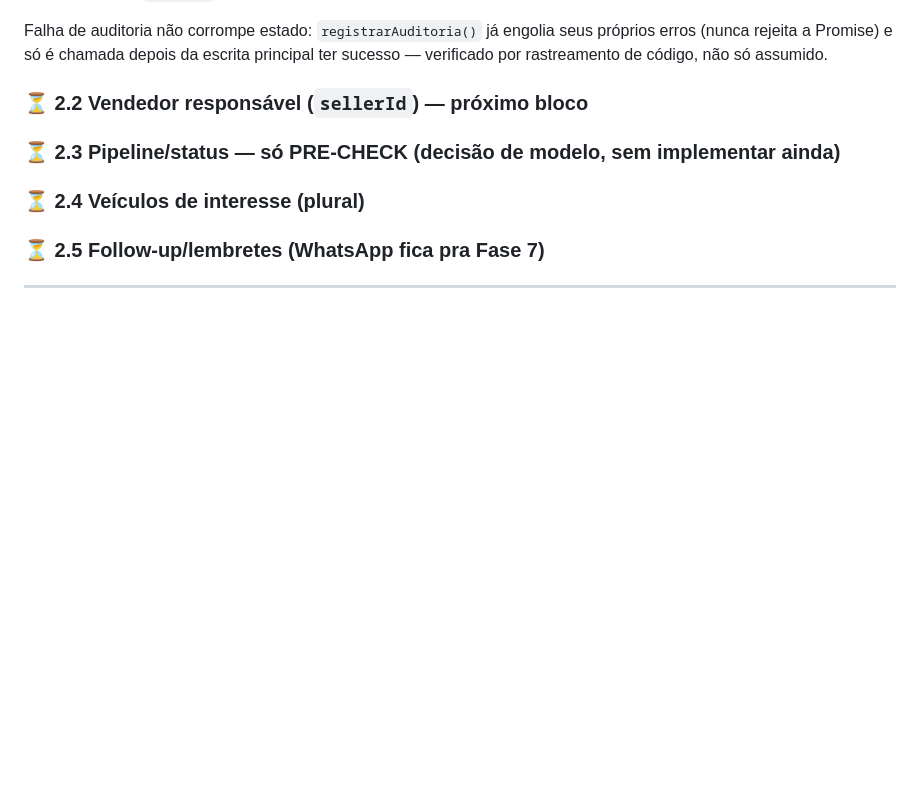
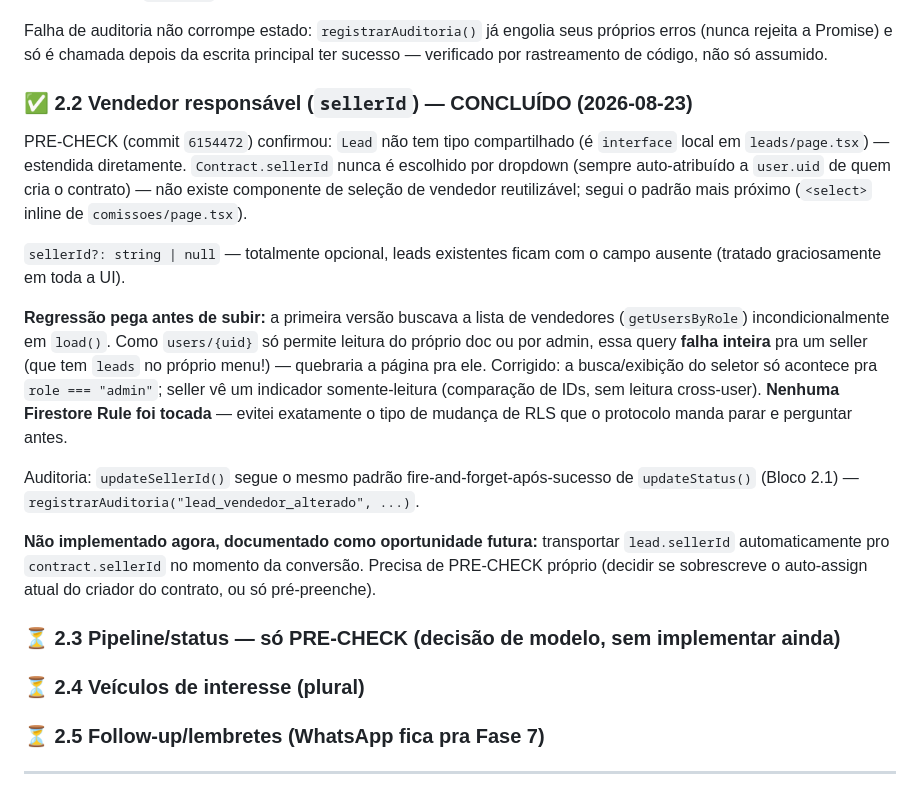
Before and after one commit to niltinhoapp/Financer-auto, a Markdown page: ROADMAP.md, the part around the change. Rendered like a GitHub page; blank space fills up the shorter version.

Commit message:
docs: mark Bloco 2.2 (seller responsavel) as complete in ROADMAP.md

```diff
--- a/ROADMAP.md
+++ b/ROADMAP.md
@@ -94,7 +94,17 @@ PRE-CHECK (commit `c631a47`) confirmou infraestrutura reaproveitável: `audit/{l
 
 Falha de auditoria não corrompe estado: `registrarAuditoria()` já engolia seus próprios erros (nunca rejeita a Promise) e só é chamada depois da escrita principal ter sucesso — verificado por rastreamento de código, não só assumido.
 
-### ⏳ 2.2 Vendedor responsável (`sellerId`) — próximo bloco
+### ✅ 2.2 Vendedor responsável (`sellerId`) — CONCLUÍDO (2026-08-23)
+
+PRE-CHECK (commit `6154472`) confirmou: `Lead` não tem tipo compartilhado (é `interface` local em `leads/page.tsx`) — estendida diretamente. `Contract.sellerId` nunca é escolhido por dropdown (sempre auto-atribuído a `user.uid` de quem cria o contrato) — não existe componente de seleção de vendedor reutilizável; segui o padrão mais próximo (`<select>` inline de `comissoes/page.tsx`).
+
+`sellerId?: string | null` — totalmente opcional, leads existentes ficam com o campo ausente (tratado graciosamente em toda a UI).
+
+**Regressão pega antes de subir:** a primeira versão buscava a lista de vendedores (`getUsersByRole`) incondicionalmente em `load()`. Como `users/{uid}` só permite leitura do próprio doc ou por admin, essa query **falha inteira** pra um seller (que tem `leads` no próprio menu!) — quebraria a página pra ele. Corrigido: a busca/exibição do seletor só acontece pra `role === "admin"`; seller vê um indicador somente-leitura (comparação de IDs, sem leitura cross-user). **Nenhuma Firestore Rule foi tocada** — evitei exatamente o tipo de mudança de RLS que o protocolo manda parar e perguntar antes.
+
+Auditoria: `updateSellerId()` segue o mesmo padrão fire-and-forget-após-sucesso de `updateStatus()` (Bloco 2.1) — `registrarAuditoria("lead_vendedor_alterado", ...)`.
+
+**Não implementado agora, documentado como oportunidade futura:** transportar `lead.sellerId` automaticamente pro `contract.sellerId` no momento da conversão. Precisa de PRE-CHECK próprio (decidir se sobrescreve o auto-assign atual do criador do contrato, ou só pré-preenche).
 
 ### ⏳ 2.3 Pipeline/status — só PRE-CHECK (decisão de modelo, sem implementar ainda)
 
```
